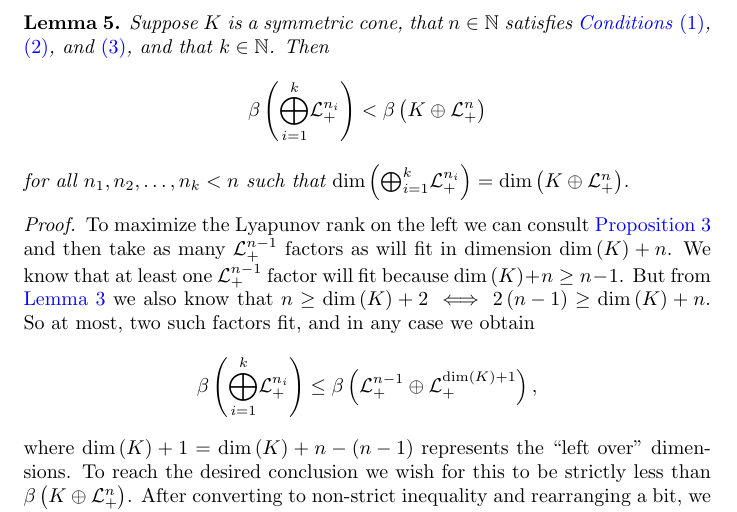
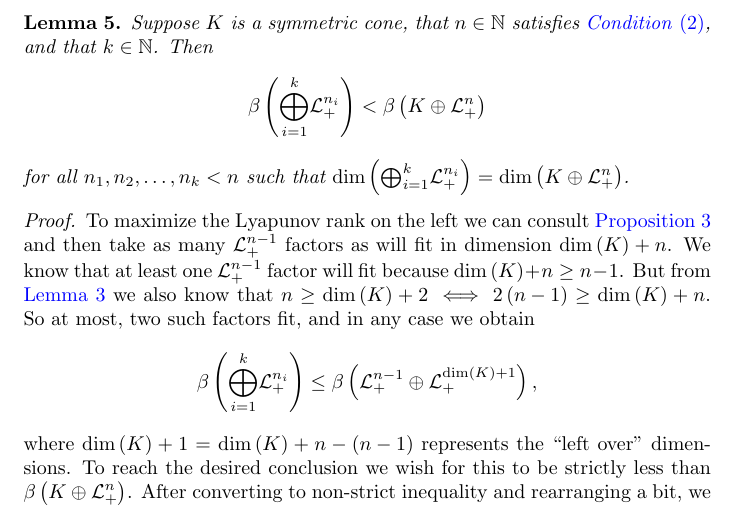
Before and after one commit to orlitzky/the_uniqueness_of_lyapunov_rank_among_symmetric_cones, a LaTeX paper (the_uniqueness_of_lyapunov_rank_among_symmetric_cones.tex): part of page 10 of 20, cut so that both start at the same text. Compiled offline with pdfLaTeX.

Commit message:
Lemma 5 no longer needs Conditions 1 and 3 (now that Lemma 3 doesn't)

```diff
--- a/the_uniqueness_of_lyapunov_rank_among_symmetric_cones.tex
+++ b/the_uniqueness_of_lyapunov_rank_among_symmetric_cones.tex
@@ -800,8 +800,7 @@
 
     \begin{lemma}\label{lem:not all smaller factors}
       Suppose $K$ is a symmetric cone, that $n \in \Nn[1]$ satisfies
-      \cref{itm:condition1,itm:condition2,itm:condition3}, and that $k
-      \in \Nn[1]$. Then
+      \cref{itm:condition2}, and that $k \in \Nn[1]$. Then
       %
       \begin{equation*}
         \lyapunovrank{\directsummany{i=1}{k}{\Lnplus[n_{i}]}}
```
